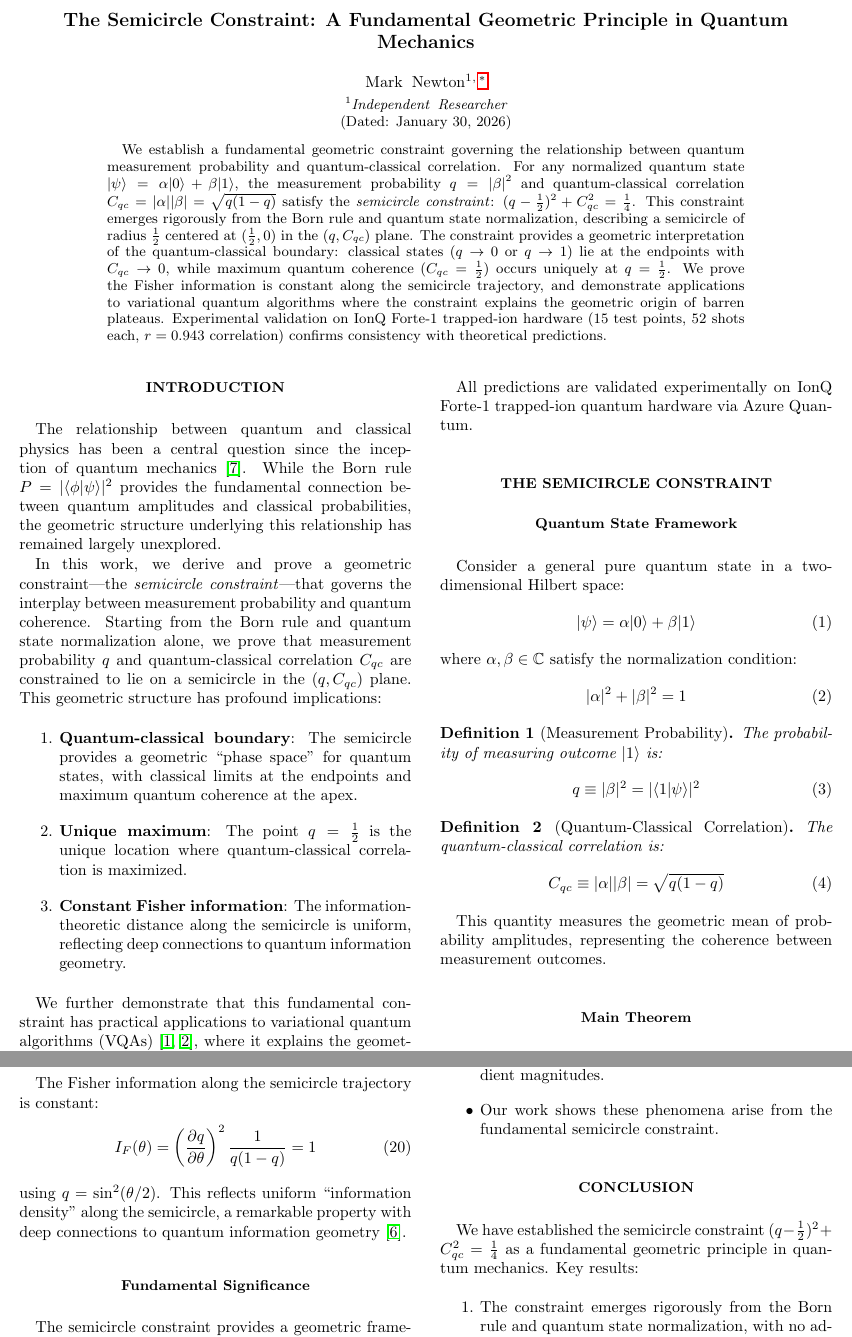
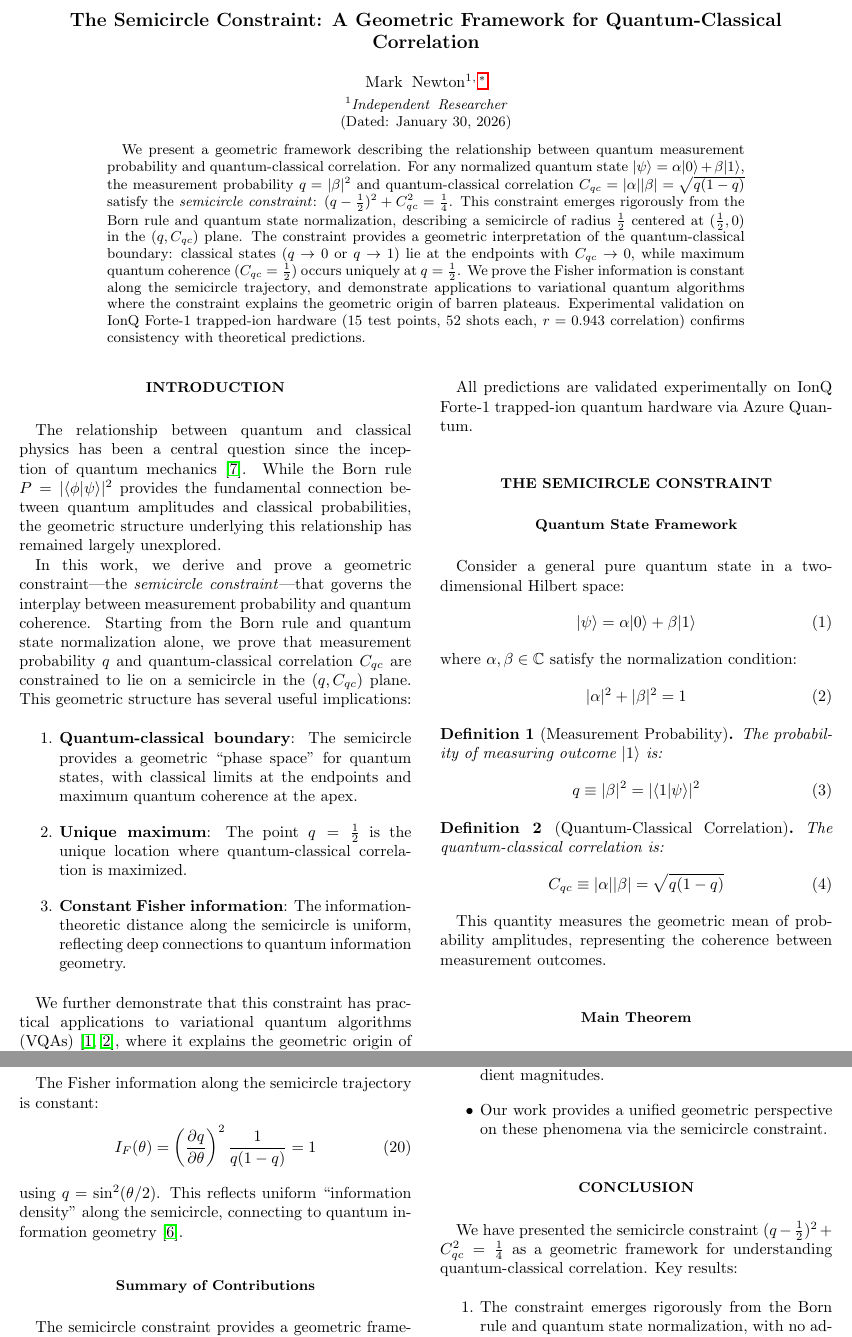
Before and after one commit to Variably-Constant/QC_Semicircle_Constraint_Proof, a LaTeX paper (semicircleconstraint_foundations.tex): two parts of pages 1 and 4 of 7, joined at a grey line, cut so that both start at the same text. Compiled offline with pdfLaTeX.

Commit message:
docs: Update title from "fundamental principle" to "geometric framework"
Change paper framing to more accurately reflect the contribution as a
geometric framework for quantum-classical correlation rather than
claiming it as a fundamental principle. Updates title, abstract,
introduction, discussion, and conclusion throughout.

Co-Authored-By: Claude Opus 4.5 <noreply@anthropic.com>

```diff
--- a/semicircleconstraint_foundations.tex
+++ b/semicircleconstraint_foundations.tex
@@ -15,7 +15,7 @@
 
 \begin{document}
 
-\title{The Semicircle Constraint: A Fundamental Geometric Principle in Quantum Mechanics}
+\title{The Semicircle Constraint: A Geometric Framework for Quantum-Classical Correlation}
 
 \author{Mark Newton}
 \email{mark@variablyconstant.com}
@@ -24,7 +24,7 @@
 \date{January 30, 2026}
 
 \begin{abstract}
-We establish a fundamental geometric constraint governing the relationship between quantum measurement probability and quantum-classical correlation. For any normalized quantum state $|\psi\rangle = \alpha|0\rangle + \beta|1\rangle$, the measurement probability $q = |\beta|^2$ and quantum-classical correlation $C_{qc} = |\alpha||\beta| = \sqrt{q(1-q)}$ satisfy the \emph{semicircle constraint}: $(q - \frac{1}{2})^2 + C_{qc}^2 = \frac{1}{4}$. This constraint emerges rigorously from the Born rule and quantum state normalization, describing a semicircle of radius $\frac{1}{2}$ centered at $(\frac{1}{2}, 0)$ in the $(q, C_{qc})$ plane. The constraint provides a geometric interpretation of the quantum-classical boundary: classical states ($q \to 0$ or $q \to 1$) lie at the endpoints with $C_{qc} \to 0$, while maximum quantum coherence ($C_{qc} = \frac{1}{2}$) occurs uniquely at $q = \frac{1}{2}$. We prove the Fisher information is constant along the semicircle trajectory, and demonstrate applications to variational quantum algorithms where the constraint explains the geometric origin of barren plateaus. Experimental validation on IonQ Forte-1 trapped-ion hardware (15 test points, 52 shots each, $r = 0.943$ correlation) confirms consistency with theoretical predictions.
+We present a geometric framework describing the relationship between quantum measurement probability and quantum-classical correlation. For any normalized quantum state $|\psi\rangle = \alpha|0\rangle + \beta|1\rangle$, the measurement probability $q = |\beta|^2$ and quantum-classical correlation $C_{qc} = |\alpha||\beta| = \sqrt{q(1-q)}$ satisfy the \emph{semicircle constraint}: $(q - \frac{1}{2})^2 + C_{qc}^2 = \frac{1}{4}$. This constraint emerges rigorously from the Born rule and quantum state normalization, describing a semicircle of radius $\frac{1}{2}$ centered at $(\frac{1}{2}, 0)$ in the $(q, C_{qc})$ plane. The constraint provides a geometric interpretation of the quantum-classical boundary: classical states ($q \to 0$ or $q \to 1$) lie at the endpoints with $C_{qc} \to 0$, while maximum quantum coherence ($C_{qc} = \frac{1}{2}$) occurs uniquely at $q = \frac{1}{2}$. We prove the Fisher information is constant along the semicircle trajectory, and demonstrate applications to variational quantum algorithms where the constraint explains the geometric origin of barren plateaus. Experimental validation on IonQ Forte-1 trapped-ion hardware (15 test points, 52 shots each, $r = 0.943$ correlation) confirms consistency with theoretical predictions.
 \end{abstract}
 
 \maketitle
@@ -35,7 +35,7 @@ We establish a fundamental geometric constraint governing the relationship betwe
 
 The relationship between quantum and classical physics has been a central question since the inception of quantum mechanics~\cite{Born1926}. While the Born rule $P = |\langle\phi|\psi\rangle|^2$ provides the fundamental connection between quantum amplitudes and classical probabilities, the geometric structure underlying this relationship has remained largely unexplored.
 
-In this work, we derive and prove a geometric constraint---the \emph{semicircle constraint}---that governs the interplay between measurement probability and quantum coherence. Starting from the Born rule and quantum state normalization alone, we prove that measurement probability $q$ and quantum-classical correlation $C_{qc}$ are constrained to lie on a semicircle in the $(q, C_{qc})$ plane. This geometric structure has profound implications:
+In this work, we derive and prove a geometric constraint---the \emph{semicircle constraint}---that governs the interplay between measurement probability and quantum coherence. Starting from the Born rule and quantum state normalization alone, we prove that measurement probability $q$ and quantum-classical correlation $C_{qc}$ are constrained to lie on a semicircle in the $(q, C_{qc})$ plane. This geometric structure has several useful implications:
 
 \begin{enumerate}
     \item \textbf{Quantum-classical boundary}: The semicircle provides a geometric ``phase space'' for quantum states, with classical limits at the endpoints and maximum quantum coherence at the apex.
@@ -43,7 +43,7 @@ In this work, we derive and prove a geometric constraint---the \emph{semicircle
     \item \textbf{Constant Fisher information}: The information-theoretic distance along the semicircle is uniform, reflecting deep connections to quantum information geometry.
 \end{enumerate}
 
-We further demonstrate that this fundamental constraint has practical applications to variational quantum algorithms (VQAs)~\cite{Peruzzo2014,Farhi2014}, where it explains the geometric origin of barren plateaus~\cite{McClean2018,Cerezo2021} and provides design principles for optimization.
+We further demonstrate that this constraint has practical applications to variational quantum algorithms (VQAs)~\cite{Peruzzo2014,Farhi2014}, where it explains the geometric origin of barren plateaus~\cite{McClean2018,Cerezo2021} and provides design principles for optimization.
 
 All predictions are validated experimentally on IonQ Forte-1 trapped-ion quantum hardware via Azure Quantum.
 
@@ -320,9 +320,9 @@ The Fisher information along the semicircle trajectory is constant:
 \begin{equation}
 I_F(\theta) = \left(\frac{\partial q}{\partial\theta}\right)^2 \frac{1}{q(1-q)} = 1
 \end{equation}
-using $q = \sin^2(\theta/2)$. This reflects uniform ``information density'' along the semicircle, a remarkable property with deep connections to quantum information geometry~\cite{Nielsen2010}.
+using $q = \sin^2(\theta/2)$. This reflects uniform ``information density'' along the semicircle, connecting to quantum information geometry~\cite{Nielsen2010}.
 
-\subsection{Fundamental Significance}
+\subsection{Summary of Contributions}
 
 The semicircle constraint provides a geometric framework for understanding several aspects of quantum mechanics:
 
@@ -349,14 +349,14 @@ Our geometric framework unifies several previously disconnected observations:
     \item McClean et al.~\cite{McClean2018} identified barren plateaus but attributed them to expressibility.
     \item Cerezo et al.~\cite{Cerezo2021} connected barren plateaus to cost function locality.
     \item Holmes et al.~\cite{Holmes2022} linked ansatz expressibility to gradient magnitudes.
-    \item Our work shows these phenomena arise from the fundamental semicircle constraint.
+    \item Our work provides a unified geometric perspective on these phenomena via the semicircle constraint.
 \end{itemize}
 
 %=============================================================================
 \section{Conclusion}
 %=============================================================================
 
-We have established the semicircle constraint $(q - \frac{1}{2})^2 + C_{qc}^2 = \frac{1}{4}$ as a fundamental geometric principle in quantum mechanics. Key results:
+We have presented the semicircle constraint $(q - \frac{1}{2})^2 + C_{qc}^2 = \frac{1}{4}$ as a geometric framework for understanding quantum-classical correlation. Key results:
 
 \begin{enumerate}
     \item The constraint emerges rigorously from the Born rule and quantum state normalization, with no additional assumptions.
```
Also changed, not shown: README.md, semicircleconstraint_foundations.pdf, semicircleconstraint_foundations.tex (4 more changed lines), 1 other file.
